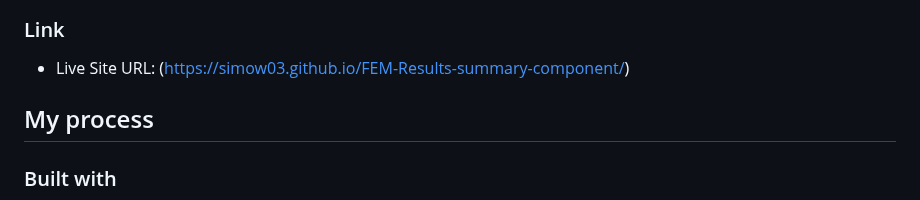
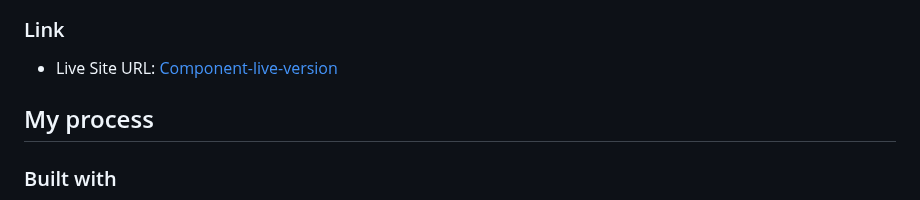
Before and after one commit to Simow03/FEM-Results-summary-component, a Markdown page: README.md, the part around the change. GitHub-like rendering.

```diff
--- a/README.md
+++ b/README.md
@@ -30,7 +30,7 @@ Users should be able to:
 
 ### Link
 
-- Live Site URL: (https://simow03.github.io/FEM-Results-summary-component/)
+- Live Site URL: [Component-live-version](https://simow03.github.io/FEM-Results-summary-component/)
 
 ## My process
 
```
